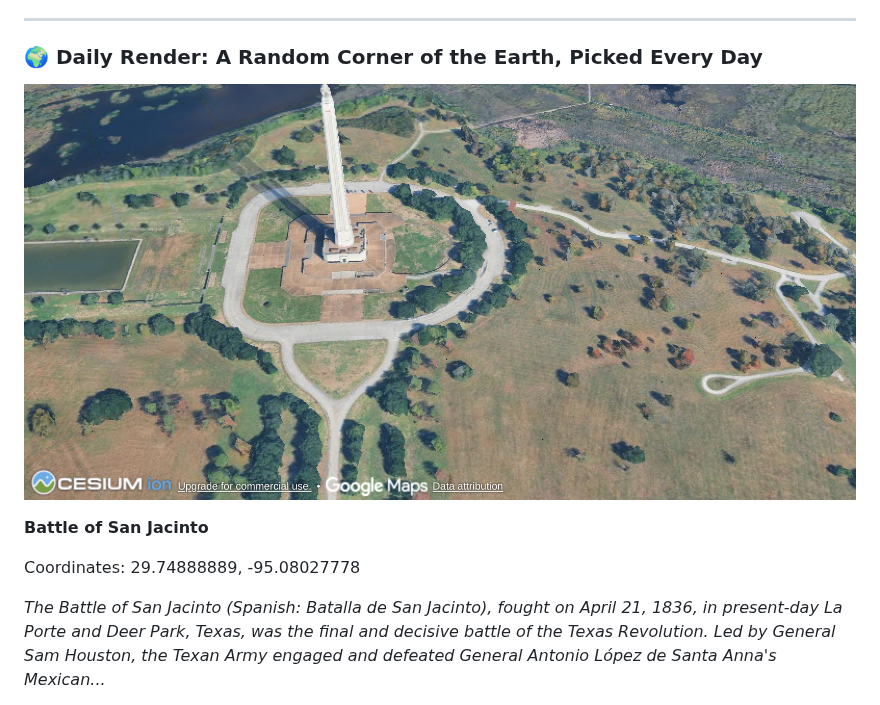
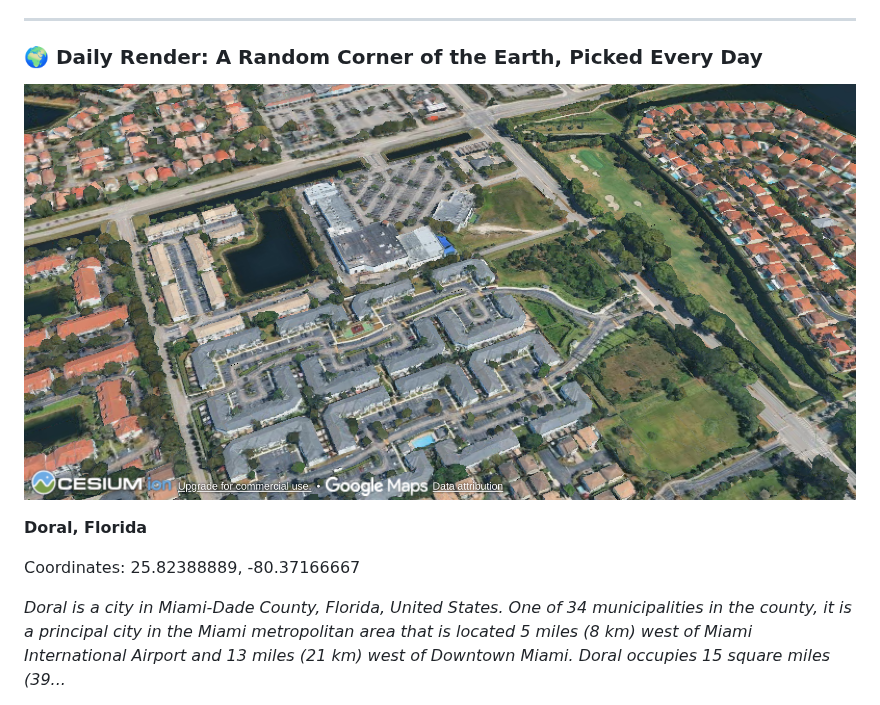
Before and after one commit to Jastman/jastman, a Markdown page: README.md, the part around one of its changes. GitHub-like rendering; pictures changed too: assets/random-point.png.

Commit message:
Update random Cesium point

```diff
--- a/README.md
+++ b/README.md
@@ -18,11 +18,11 @@ I work at the intersection of **3D/geospatial, XR, and dev relations** at [Cesiu
 ---
 ### 🌍 Daily Render: A Random Corner of the Earth, Picked Every Day
 <!-- START_LOCATION -->
-![Cesium Daily Map](assets/random-point.png?v=1786017879772)
+![Cesium Daily Map](assets/random-point.png?v=1786100090858)
 
-**Battle of San Jacinto**
+**Doral, Florida**
 
-Coordinates: 29.74888889, -95.08027778
+Coordinates: 25.82388889, -80.37166667
 
-*The Battle of San Jacinto (Spanish: Batalla de San Jacinto), fought on April 21, 1836, in present-day La Porte and Deer Park, Texas, was the final and decisive battle of the Texas Revolution. Led by General Sam Houston, the Texan Army engaged and defeated General Antonio López de Santa Anna's Mexican...*
+*Doral is a city in Miami-Dade County, Florida, United States. One of 34 municipalities in the county, it is a principal city in the Miami metropolitan area that is located 5 miles (8 km) west of Miami International Airport and 13 miles (21 km) west of Downtown Miami. Doral occupies 15 square miles (39...*
 
```
Also changed, not shown: other parts of README.md (+1 -1 lines), assets/random-point-caption.md (+3 -3 lines).
